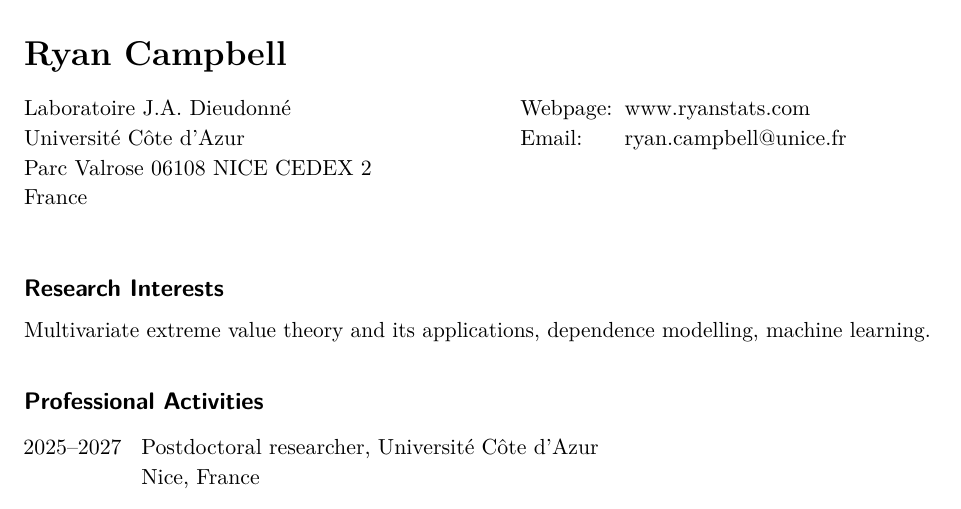
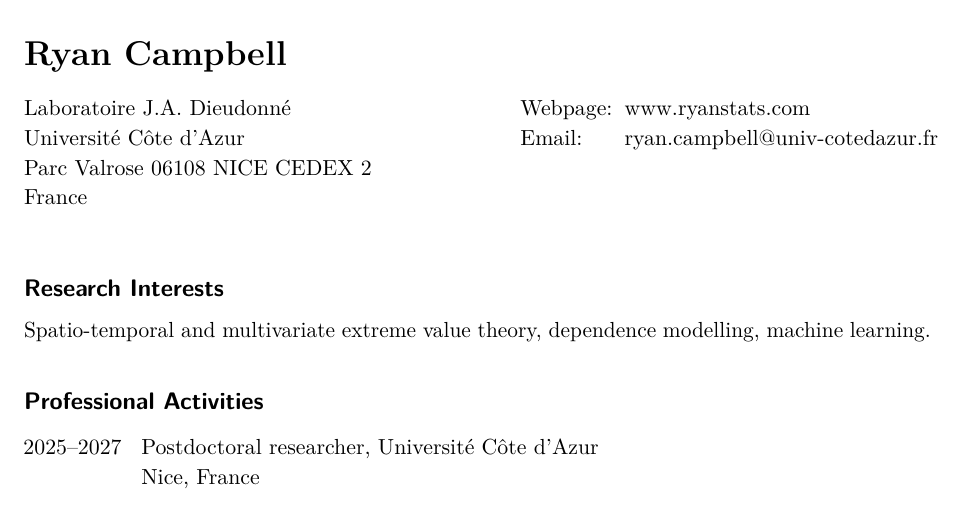
Before and after one commit to ryancampbell514/ryancampbell514.github.io, a LaTeX CV (assets/academiccv.tex): part of page 1 of 4, cut so that both start at the same text. Compiled offline with pdfLaTeX.

Commit message:
updated email address

```diff
--- a/assets/academiccv.tex
+++ b/assets/academiccv.tex
@@ -3,7 +3,7 @@
 \usepackage{amssymb,amsmath}
 \usepackage{ifxetex,ifluatex}
 \usepackage{fixltx2e} % provides \textsubscript
-\usepackage[czech]{babel}
+%\usepackage[czech]{babel}
 \usepackage[ddmmyyyy]{datetime}
 \renewcommand{\dateseparator}{--}
 \ifnum 0\ifxetex 1\fi\ifluatex 1\fi=0 % if pdftex
@@ -101,7 +101,7 @@
 
    Laboratoire J.A. Dieudonn\'{e} & \multicolumn{1}{l}{Webpage:\;\;} & \multicolumn{1}{l}{www.ryanstats.com} \\
 
-  Universit\'{e} C\^{o}te d'Azur & \multicolumn{1}{l}{Email:\;\;} &\multicolumn{1}{l}{ryan.campbell@unice.fr} \\
+  Universit\'{e} C\^{o}te d'Azur & \multicolumn{1}{l}{Email:\;\;} &\multicolumn{1}{l}{ryan.campbell@univ-cotedazur.fr} \\
 
    Parc Valrose 06108 NICE CEDEX 2 & & \\ %\multicolumn{1}{l}{Phone:\;\;} & \multicolumn{1}{l}{$+$1 (514) 712 8670} \\
 
@@ -112,7 +112,7 @@
 \end{table}
 
 \subsection{Research Interests}\label{interests}
-{Multivariate extreme value theory and its applications, dependence modelling, machine learning.}
+{Spatio-temporal and multivariate extreme value theory, dependence modelling, machine learning.}
 
 \subsection{Professional Activities}\label{professional-activities}
 \begin{table}[h]
```
Also changed, not shown: index.md (+1 -1 lines), assets/academiccv.pdf, assets/academiccv.tex (3 more changed lines), 3 other files.
